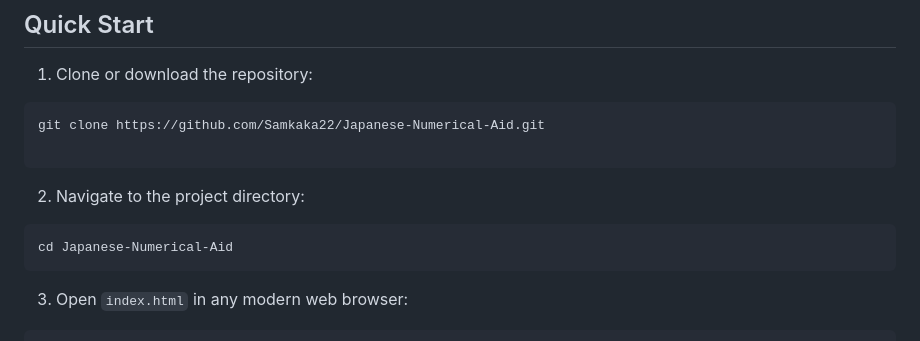
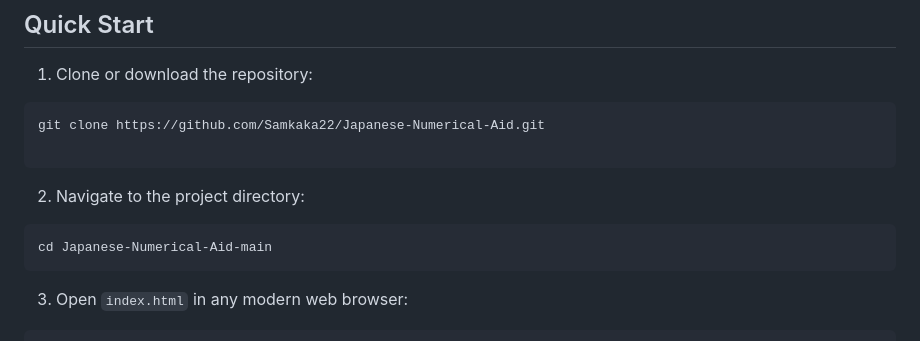
Before and after one commit to SadBIOS/Japanese-Numerical-Aid, a Markdown page: README.md, the part around the change. Rendered like a GitHub page.

````diff
--- a/README.md
+++ b/README.md
@@ -38,7 +38,7 @@ git clone https://github.com/Samkaka22/Japanese-Numerical-Aid.git
 
 2. Navigate to the project directory:
 ```bash
-cd Japanese-Numerical-Aid
+cd Japanese-Numerical-Aid-main
 ```
 
 
````
